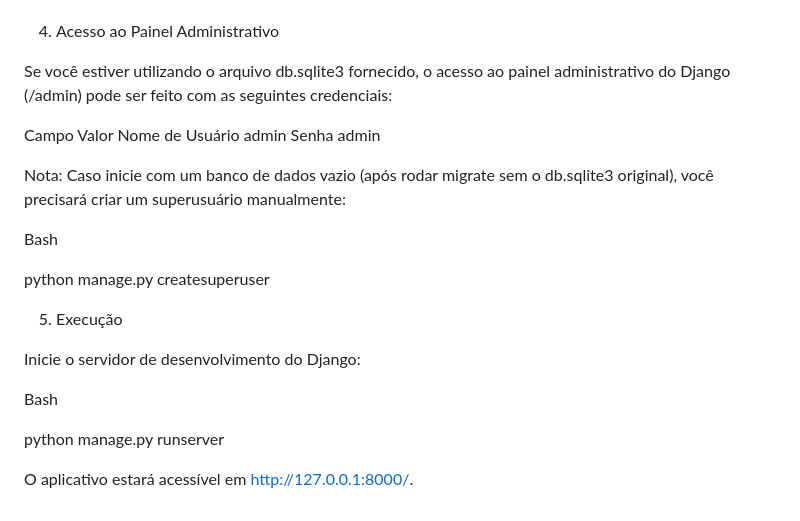
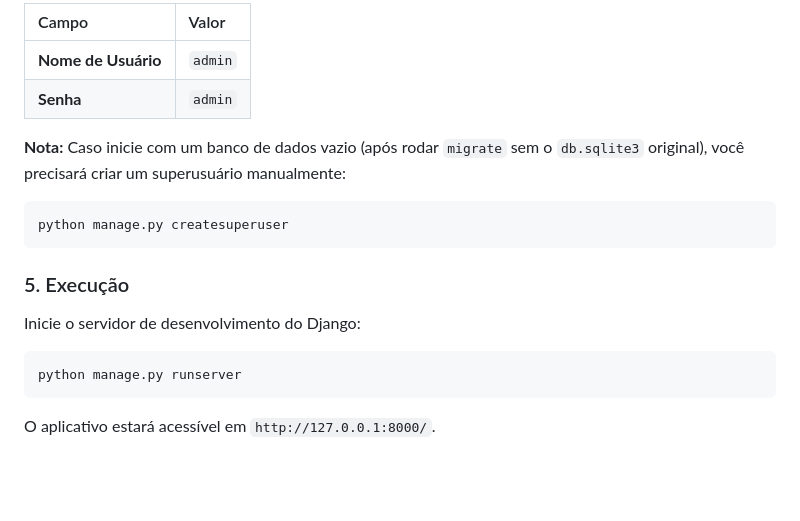
Before and after one commit to Bokuto-20/Escolinha-do-professor-Raimundo, a Markdown page: README.md, the part around the change printed below. Rendered like a GitHub page; blank space fills up the shorter version.

````diff
--- a/README.md
+++ b/README.md
@@ -100,33 +70,21 @@ python manage.py migrate
 
+| Campo | Valor |
+| :--- | :--- |
+| **Nome de Usuário** | `admin` |
+| **Senha** | `admin` |
 
-4. Acesso ao Painel Administrativo
+**Nota:** Caso inicie com um banco de dados vazio (após rodar `migrate` sem o `db.sqlite3` original), você precisará criar um superusuário manualmente:
 
-Se você estiver utilizando o arquivo db.sqlite3 fornecido, o acesso ao painel administrativo do Django (/admin) pode ser feito com as seguintes credenciais:
+```bash
+python manage.py createsuperuser
+```
 
-Campo
-Valor
-Nome de Usuário
-admin
-Senha
-admin
-
-
-Nota: Caso inicie com um banco de dados vazio (após rodar migrate sem o db.sqlite3 original), você precisará criar um superusuário manualmente:
-
-Bash
-
-
-python manage.py createsuperuser
-
-
-5. Execução
+### 5. Execução
 
 Inicie o servidor de desenvolvimento do Django:
 
-Bash
+```bash
+python manage.py runserver
+```
 
-
-python manage.py runserver
-
-
-O aplicativo estará acessível em http://127.0.0.1:8000/.
+O aplicativo estará acessível em `http://127.0.0.1:8000/`.
````
Also changed, not shown: other parts of README.md (+38 -68 lines).
